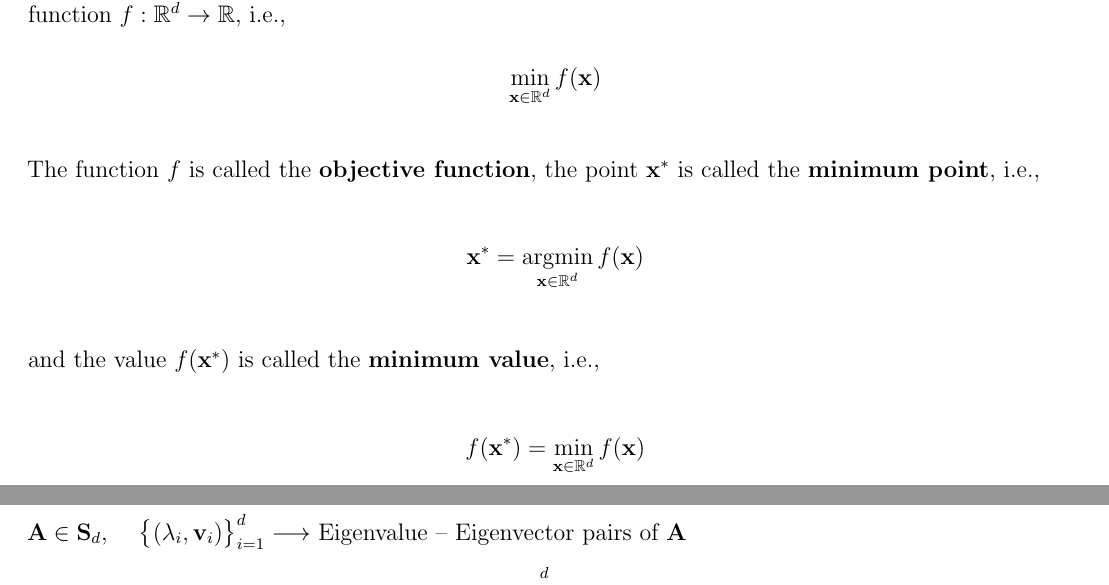
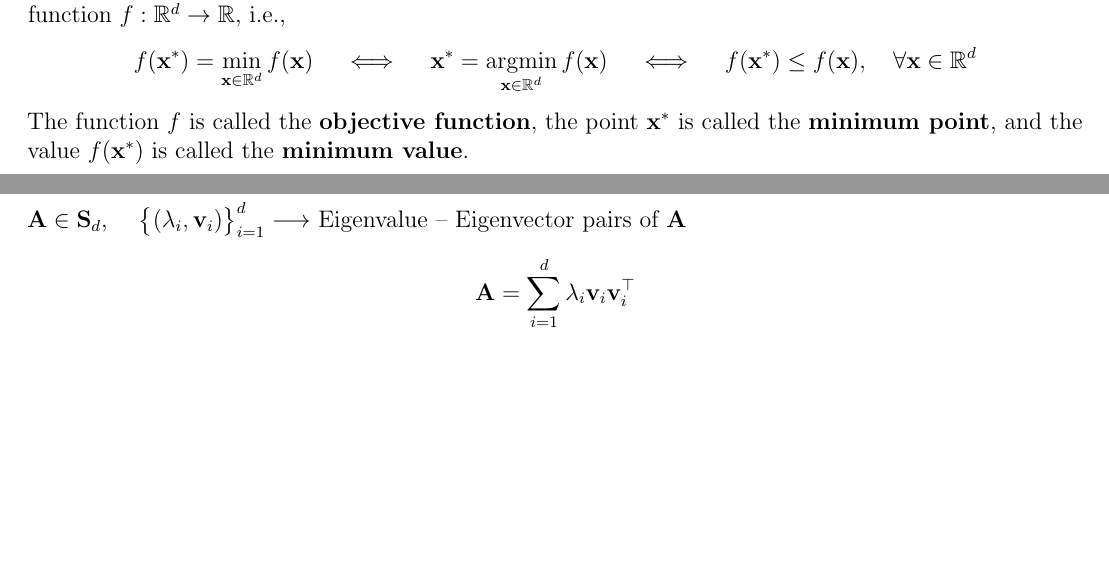
Before and after one commit to AshrithSagar/E0230-CMO-2025, a LaTeX book (TeX/main.tex, which reads TeX/sections/introduction.tex): two parts of pages 3 and 4 of 11 before the commit and two parts of pages 3 and 4 of 9 after it, joined at a grey line, cut so that both start at the same text, the shorter picture padded with empty space. Compiled offline with pdfLaTeX.

Commit message:
🔥 TeX

```diff
--- a/TeX/sections/introduction.tex
+++ b/TeX/sections/introduction.tex
@@ -59,17 +59,14 @@
 
 An \textbf{unconstrained optimisation problem} is the problem of finding a point \( \mathbf{x}^* \in \mathbb{R}^d \) that minimises a function \( f: \mathbb{R}^d \to \mathbb{R} \), i.e.,
 \begin{equation*}
-    \min_{\mathbf{x} \in \mathbb{R}^d} f(\mathbf{x})
+    f(\mathbf{x}^*) = \min_{\mathbf{x} \in \mathbb{R}^d} f(\mathbf{x})
+    \quad \iff \quad
+    \mathbf{x}^* = \argmin_{\mathbf{x} \in \mathbb{R}^d} f(\mathbf{x})
+    \quad \iff \quad
+    f(\mathbf{x}^*) \leq f(\mathbf{x}), \quad \forall \mathbf{x} \in \mathbb{R}^d
 \end{equation*}
 
-The function \( f \) is called the \textbf{objective function}, the point \( \mathbf{x}^* \) is called the \textbf{minimum point}, i.e.,
-\begin{equation*}
-    \mathbf{x}^* = \argmin_{\mathbf{x} \in \mathbb{R}^d} f(\mathbf{x})
-\end{equation*}
-and the value \( f(\mathbf{x}^*) \) is called the \textbf{minimum value}, i.e.,
-\begin{equation*}
-    f(\mathbf{x}^*) = \min_{\mathbf{x} \in \mathbb{R}^d} f(\mathbf{x})
-\end{equation*}
+The function \( f \) is called the \textbf{objective function}, the point \( \mathbf{x}^* \) is called the \textbf{minimum point}, and the value \( f(\mathbf{x}^*) \) is called the \textbf{minimum value}.
 
 \subsection{Examples}
 
```
